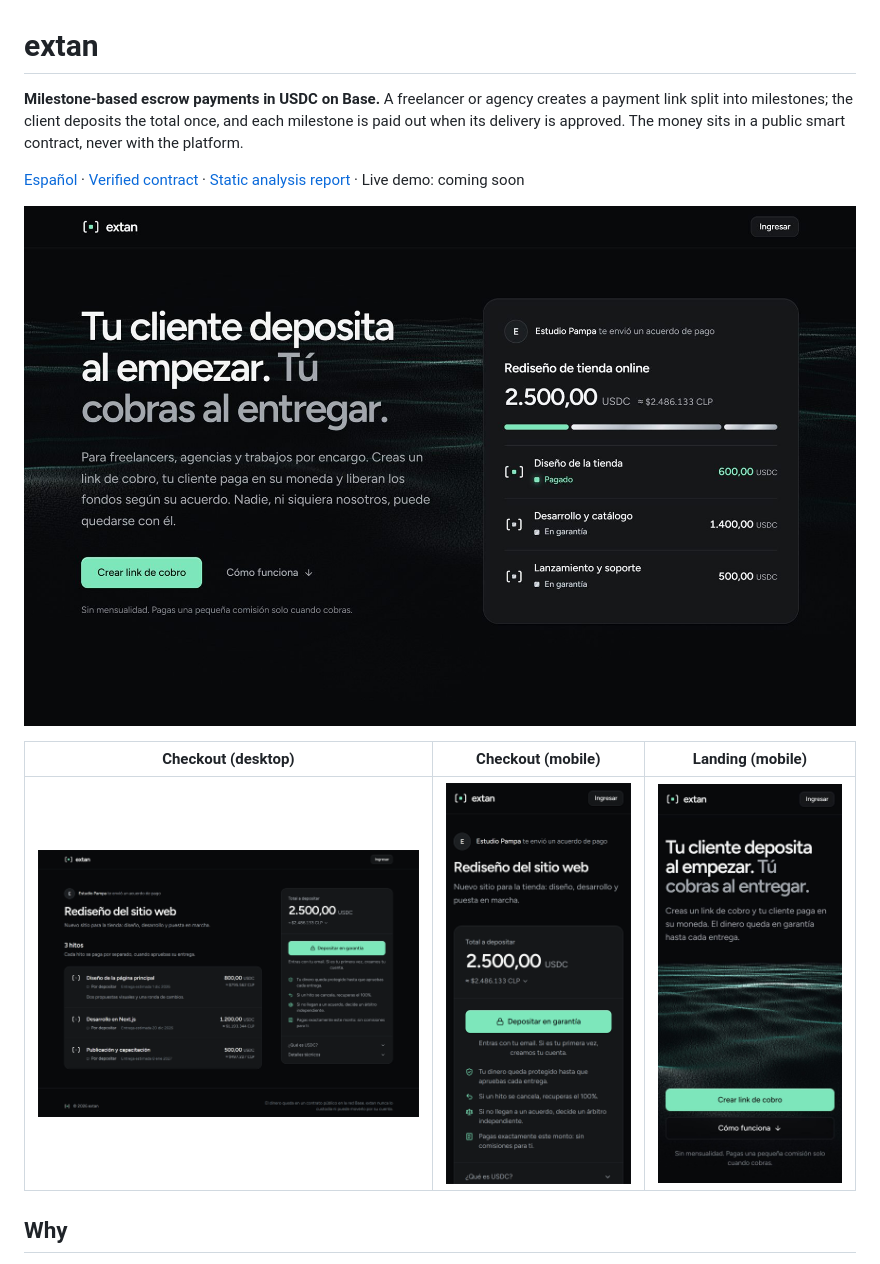
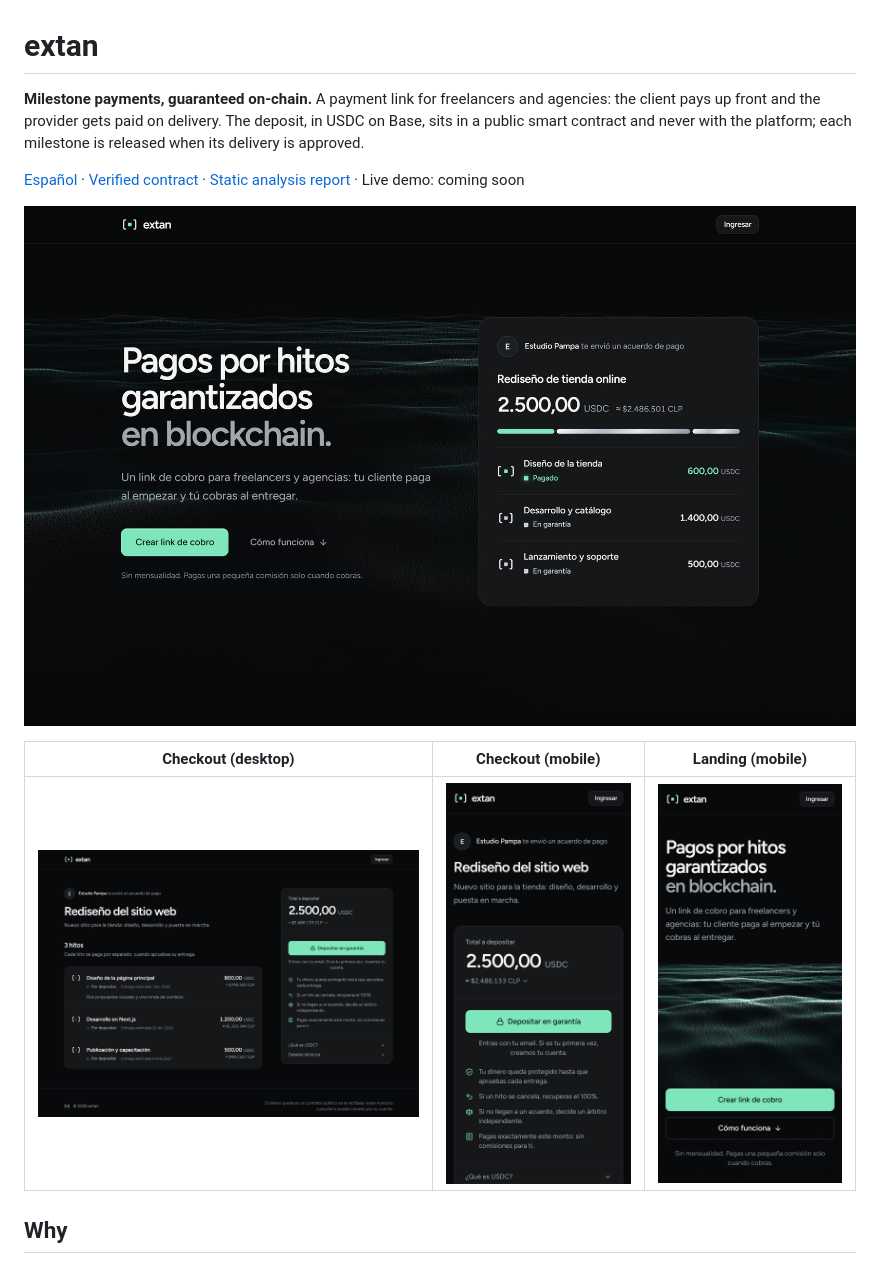
Before and after one commit to john-Mcan/escrow, a Markdown page: README.md, the part around the change. Rendered like a GitHub page; pictures changed too: docs/images/landing-desktop.jpg, docs/images/landing-mobile.jpg.

```diff
--- a/README.md
+++ b/README.md
@@ -1,8 +1,8 @@
 # extan
 
-**Milestone-based escrow payments in USDC on Base.** A freelancer or agency creates a payment link split into
-milestones; the client deposits the total once, and each milestone is paid out when its delivery is approved. The money
-sits in a public smart contract, never with the platform.
+**Milestone payments, guaranteed on-chain.** A payment link for freelancers and agencies: the client pays up front and
+the provider gets paid on delivery. The deposit, in USDC on Base, sits in a public smart contract and never with the
+platform; each milestone is released when its delivery is approved.
 
 [Español](README.es.md) · [Verified contract](https://base-sepolia.blockscout.com/address/0xb7BABf0046fb8Bb2E3Ea0e6B75abdDEb31B9F863?tab=contract) · [Static analysis report](docs/analisis-estatico.md) · Live demo: coming soon
 
```
Also changed, not shown: README.es.md (+3 -3 lines), docs/roadmap.md (+17 -0 lines), 4 other files.
